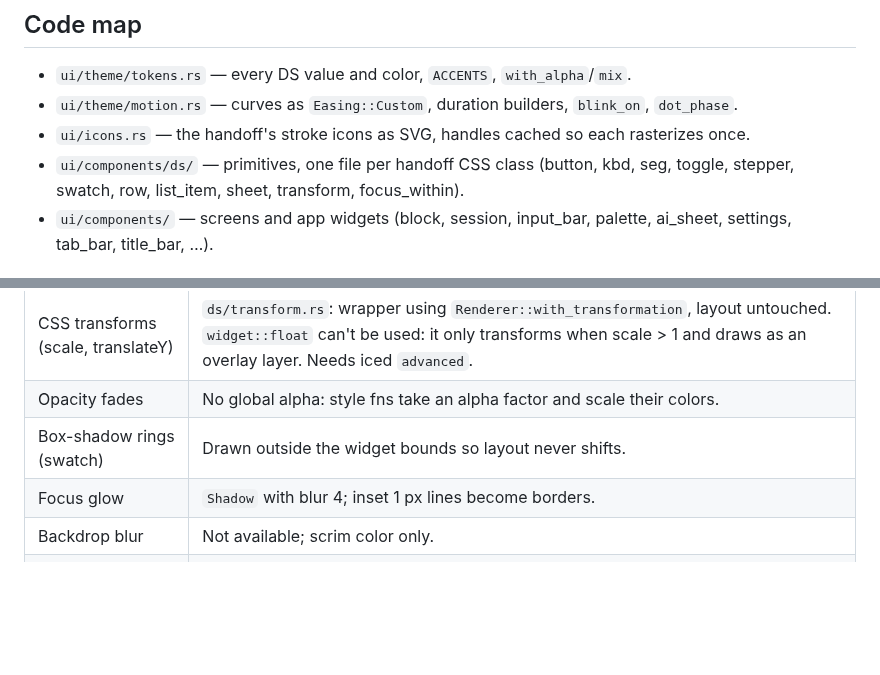
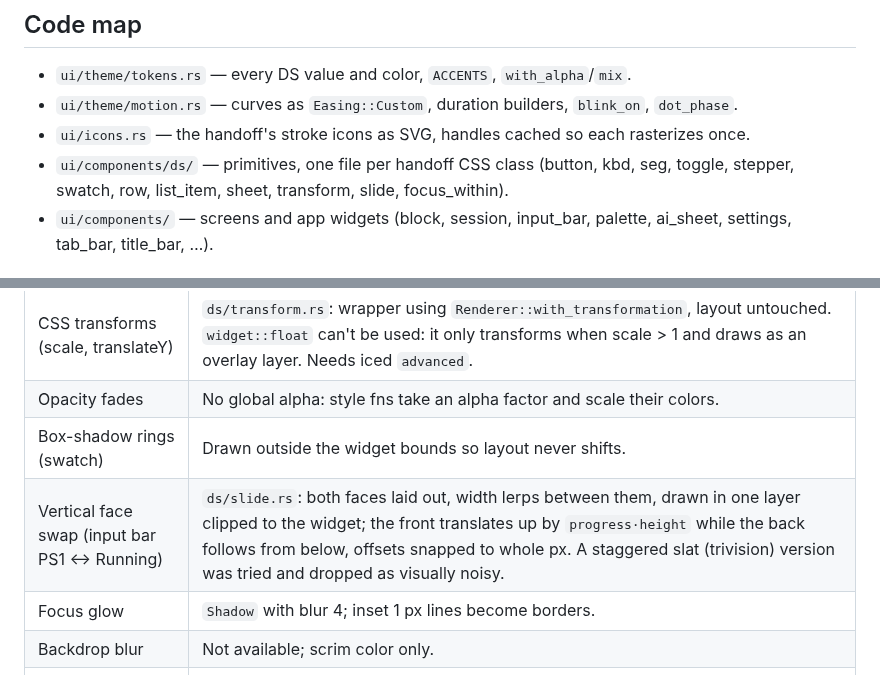
Before and after one commit to pmqueiroz/nova, a Markdown page: .refs/design-system.md, 2 parts joined by grey strips. Drawn GitHub-style; blank space fills up the shorter version.

```diff
--- a/.refs/design-system.md
+++ b/.refs/design-system.md
@@ -26,7 +26,7 @@ fixed. Exact sizes and colors live in code, not here.
   rasterizes once.
 - `ui/components/ds/` — primitives, one file per handoff CSS class (button,
   kbd, seg, toggle, stepper, swatch, row, list_item, sheet, transform,
-  focus_within).
+  slide, focus_within).
 - `ui/components/` — screens and app widgets (block, session, input_bar,
   palette, ai_sheet, settings, tab_bar, title_bar, …).
 
@@ -37,6 +37,7 @@ fixed. Exact sizes and colors live in code, not here.
 | CSS transforms (scale, translateY) | `ds/transform.rs`: wrapper using `Renderer::with_transformation`, layout untouched. `widget::float` can't be used: it only transforms when scale > 1 and draws as an overlay layer. Needs iced `advanced`. |
 | Opacity fades | No global alpha: style fns take an alpha factor and scale their colors. |
 | Box-shadow rings (swatch) | Drawn outside the widget bounds so layout never shifts. |
+| Vertical face swap (input bar PS1 ↔ Running) | `ds/slide.rs`: both faces laid out, width lerps between them, drawn in one layer clipped to the widget; the front translates up by `progress·height` while the back follows from below, offsets snapped to whole px. A staggered slat (trivision) version was tried and dropped as visually noisy. |
 | Focus glow | `Shadow` with blur 4; inset 1 px lines become borders. |
 | Backdrop blur | Not available; scrim color only. |
 | `prefers-reduced-motion` | Not exposed; omitted. |
```
Also changed, not shown: .refs/architecture.md (+16 -0 lines).
